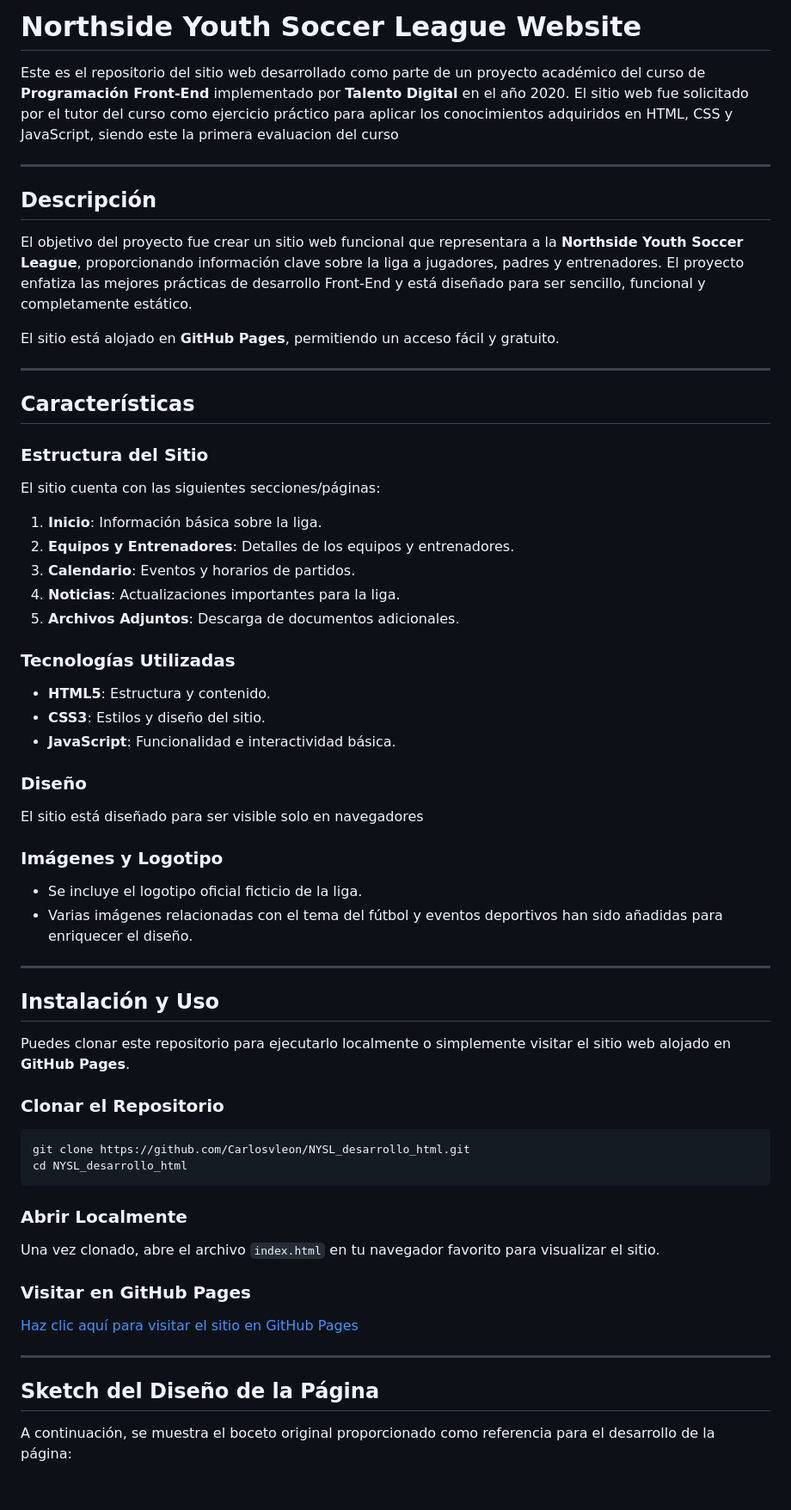
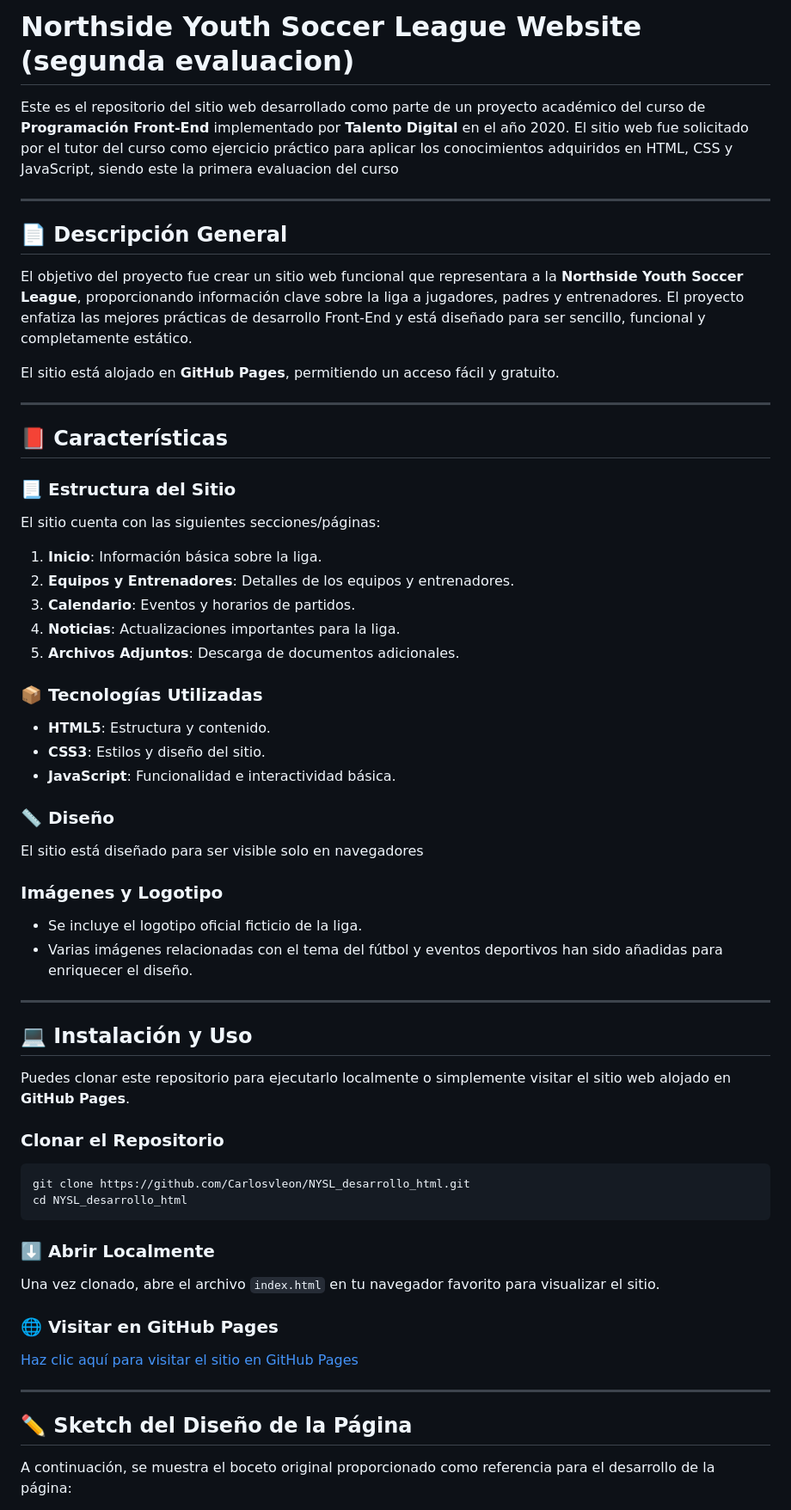
Before and after one commit to Carlosvleon/NYSL_desarrollo_html, a Markdown page: README.md, the part around one of its changes. Shown at 86% size. Drawn GitHub-style; blank space fills up the shorter version.

Commit message:
Update README.md with enhanced descriptions and formatting

````diff
--- a/README.md
+++ b/README.md
@@ -1,10 +1,10 @@
-# Northside Youth Soccer League Website
+# Northside Youth Soccer League Website (segunda evaluacion)
 
 Este es el repositorio del sitio web desarrollado como parte de un proyecto académico del curso de **Programación Front-End** implementado por **Talento Digital** en el año 2020. El sitio web fue solicitado por el tutor del curso como ejercicio práctico para aplicar los conocimientos adquiridos en HTML, CSS y JavaScript, siendo este la primera evaluacion del curso
 
 ---
 
-## Descripción
+## 📄 Descripción General
 
 El objetivo del proyecto fue crear un sitio web funcional que representara a la **Northside Youth Soccer League**, proporcionando información clave sobre la liga a jugadores, padres y entrenadores. El proyecto enfatiza las mejores prácticas de desarrollo Front-End y está diseñado para ser sencillo, funcional y completamente estático.
 
@@ -12,9 +12,9 @@ El sitio está alojado en **GitHub Pages**, permitiendo un acceso fácil y gratu
 
 ---
 
-## Características
+## 📕 Características
 
-### Estructura del Sitio
+### 📃 Estructura del Sitio
 El sitio cuenta con las siguientes secciones/páginas:
 1. **Inicio**: Información básica sobre la liga.
 2. **Equipos y Entrenadores**: Detalles de los equipos y entrenadores.
@@ -22,12 +22,12 @@ El sitio cuenta con las siguientes secciones/páginas:
 4. **Noticias**: Actualizaciones importantes para la liga.
 5. **Archivos Adjuntos**: Descarga de documentos adicionales.
 
-### Tecnologías Utilizadas
+### 📦 Tecnologías Utilizadas
 - **HTML5**: Estructura y contenido.
 - **CSS3**: Estilos y diseño del sitio.
 - **JavaScript**: Funcionalidad e interactividad básica.
 
-### Diseño
+### 📏 Diseño
 El sitio está diseñado para ser visible solo en navegadores
 
 ### Imágenes y Logotipo
@@ -36,7 +36,7 @@ El sitio está diseñado para ser visible solo en navegadores
 
 ---
 
-## Instalación y Uso
+## 💻 Instalación y Uso
 
 Puedes clonar este repositorio para ejecutarlo localmente o simplemente visitar el sitio web alojado en **GitHub Pages**.
 
@@ -46,15 +46,15 @@ git clone https://github.com/Carlosvleon/NYSL_desarrollo_html.git
 cd NYSL_desarrollo_html
 ```
 
-### Abrir Localmente
+### ⬇️ Abrir Localmente
 Una vez clonado, abre el archivo `index.html` en tu navegador favorito para visualizar el sitio.
 
-### Visitar en GitHub Pages
+### 🌐  Visitar en GitHub Pages
 [Haz clic aquí para visitar el sitio en GitHub Pages](https://carlosvleon.github.io/NYSL_desarrollo_html/)
 
 ---
 
-## Sketch del Diseño de la Página
+## ✏️ Sketch del Diseño de la Página
 
 A continuación, se muestra el boceto original proporcionado como referencia para el desarrollo de la página:
 
````
Also changed, not shown: other parts of README.md (+20 -21 lines).
